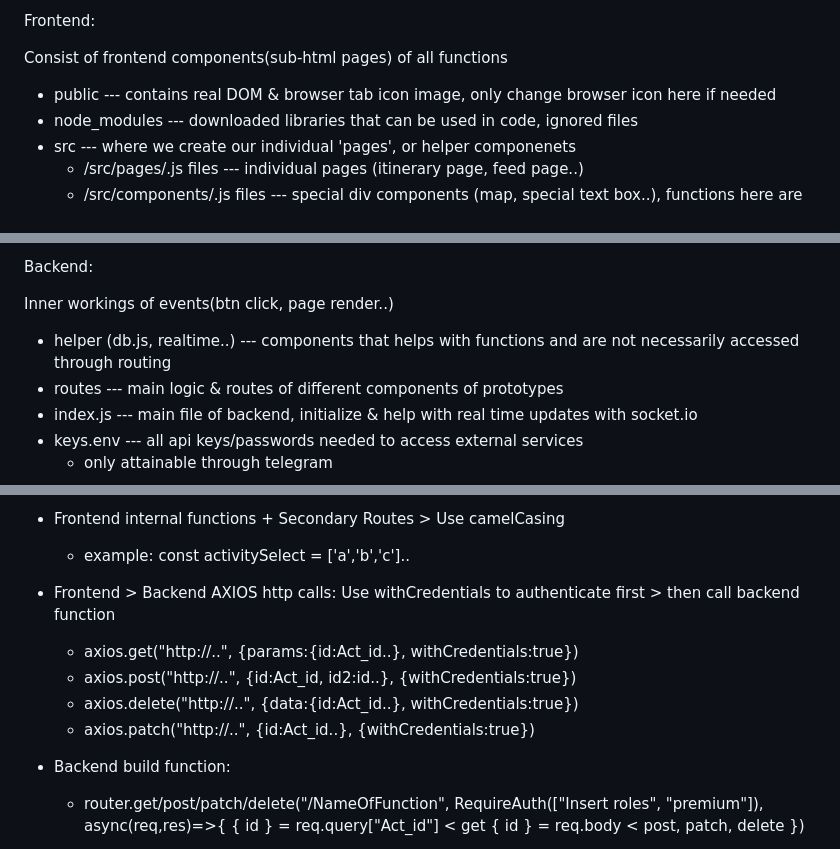
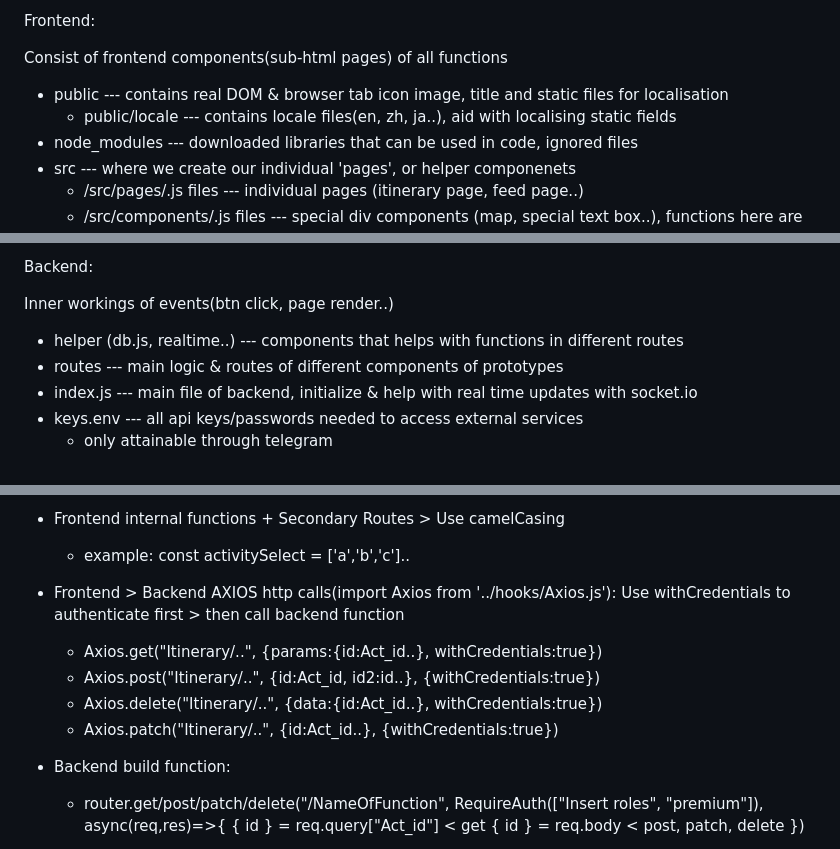
Before and after one commit to marcuschain-jpg/FYP_TRIPMATE, a Markdown page: README.md, 3 parts joined by grey strips. Drawn GitHub-style.

```diff
--- a/README.md
+++ b/README.md
@@ -52,7 +52,8 @@ your own node_modules
 Frontend:
 
 Consist of frontend components(sub-html pages) of all functions
-- public --- contains real DOM & browser tab icon image, only change browser icon here if needed
+- public --- contains real DOM & browser tab icon image, title and static files for localisation
+    - public/locale --- contains locale files(en, zh, ja..), aid with localising static fields
 - node_modules --- downloaded libraries that can be used in code, ignored files
 - src --- where we create our individual 'pages', or helper componenets
     - /src/pages/.js files --- individual pages (itinerary page, feed page..)
@@ -75,7 +76,7 @@ Consist of frontend components(sub-html pages) of all functions
 Backend:
 
 Inner workings of events(btn click, page render..)
-- helper (db.js, realtime..) --- components that helps with functions and are not necessarily accessed through routing
+- helper (db.js, realtime..) --- components that helps with functions in different routes
 - routes --- main logic & routes of different components of prototypes
 - index.js --- main file of backend, initialize & help with real time updates with socket.io
 - keys.env --- all api keys/passwords needed to access external services
@@ -94,12 +95,12 @@ Inner workings of events(btn click, page render..)
 - FE files + main function + BE files + Primary Routes> CapitalizeEveryWord (to reduce typescript error)
 - Frontend internal functions + Secondary Routes > Use camelCasing
     - example: const activitySelect = ['a','b','c']..
-- Frontend > Backend AXIOS http calls:
+- Frontend > Backend AXIOS http calls(import Axios from '../hooks/Axios.js'):
     Use withCredentials to authenticate first > then call backend function
-    - axios.get("http://..", {params:{id:Act_id..}, withCredentials:true})
-    - axios.post("http://..", {id:Act_id, id2:id..}, {withCredentials:true})
-    - axios.delete("http://..", {data:{id:Act_id..}, withCredentials:true})
-    - axios.patch("http://..", {id:Act_id..}, {withCredentials:true})
+    - Axios.get("Itinerary/..", {params:{id:Act_id..}, withCredentials:true})
+    - Axios.post("Itinerary/..", {id:Act_id, id2:id..}, {withCredentials:true})
+    - Axios.delete("Itinerary/..", {data:{id:Act_id..}, withCredentials:true})
+    - Axios.patch("Itinerary/..", {id:Act_id..}, {withCredentials:true})
 
 - Backend build function:
     - router.get/post/patch/delete("/NameOfFunction", RequireAuth(["Insert roles", "premium"]), async(req,res)=>{
```
Also changed, not shown: other parts of README.md (+1 -1 lines).
